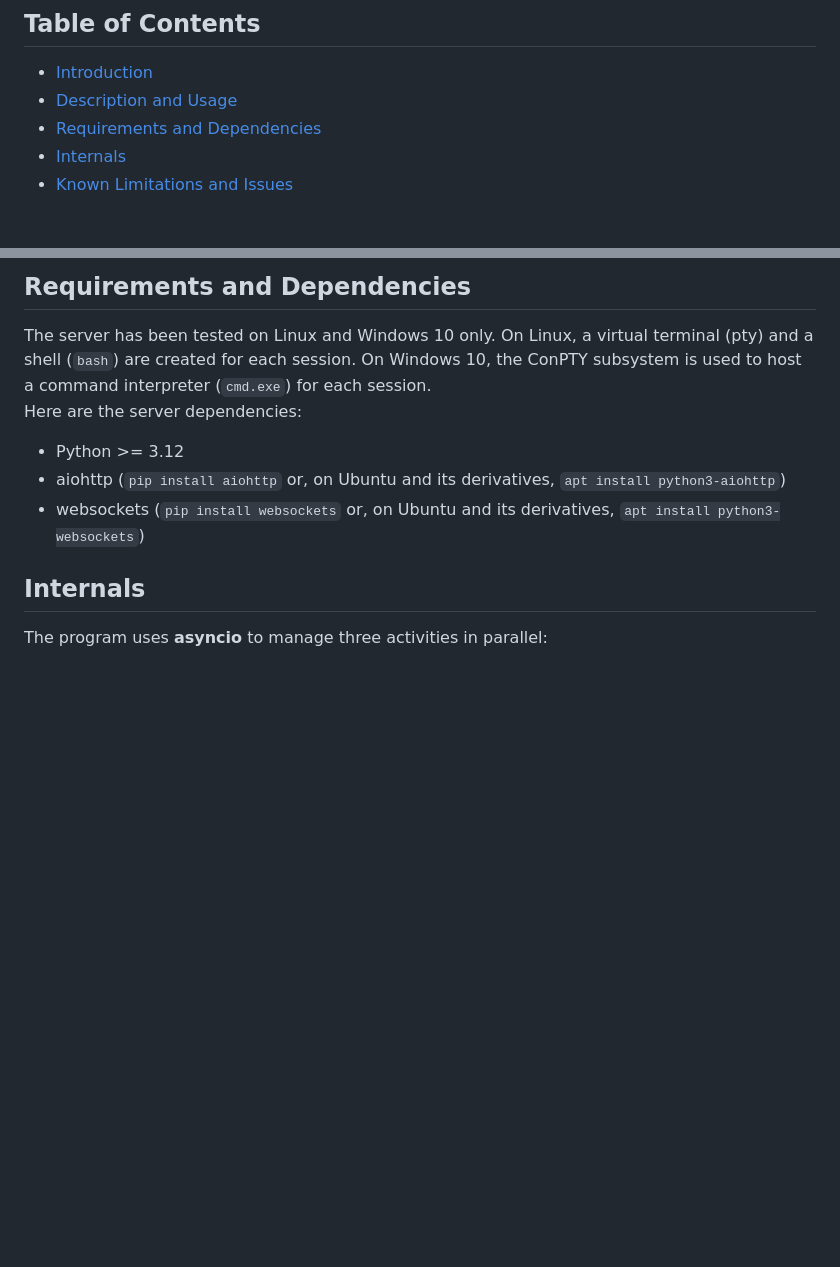
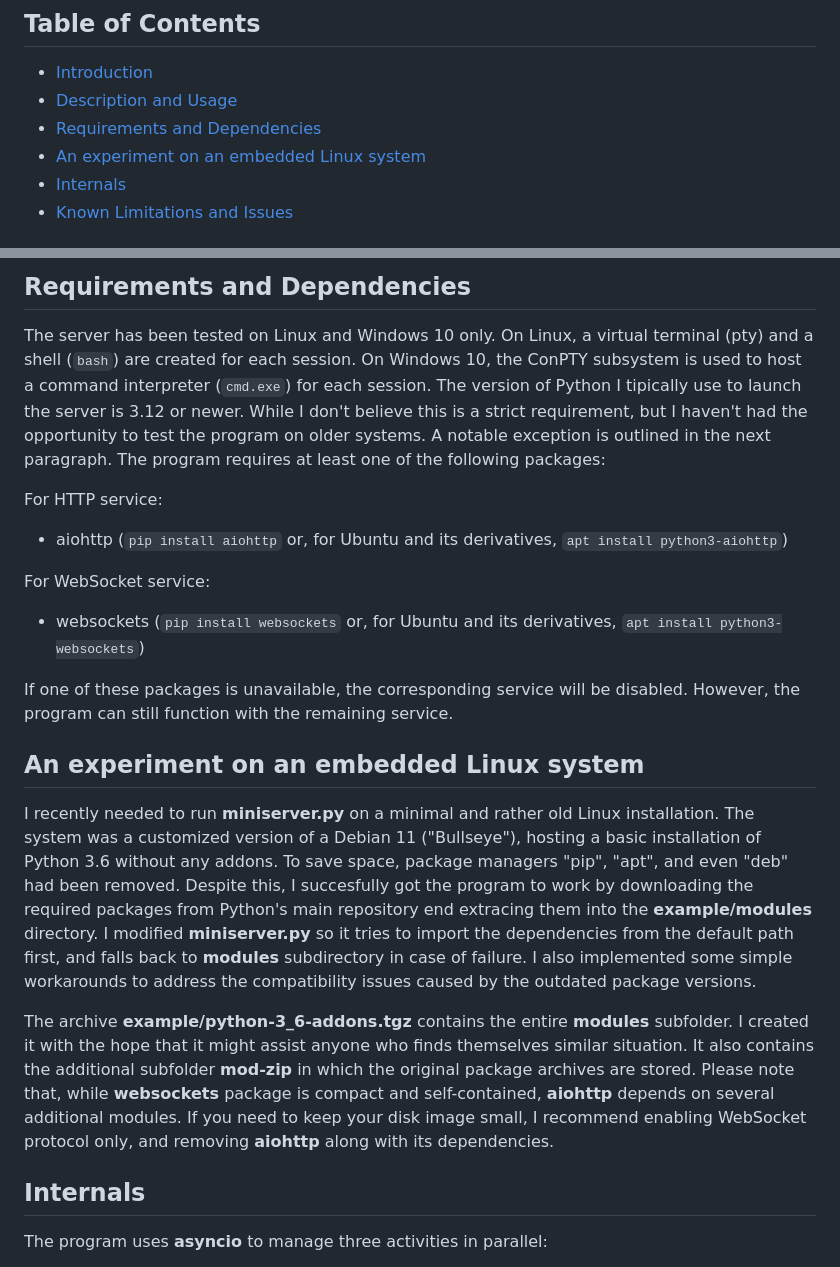
Before and after one commit to giusguerrini/xwterm, a Markdown page: doc/90-sample-server.md, 2 parts joined by grey strips. Rendered like a GitHub page; blank space fills up the shorter version.

```diff
--- a/doc/90-sample-server.md
+++ b/doc/90-sample-server.md
@@ -5,6 +5,7 @@
 - [Introduction](#introduction)
 - [Description and Usage](#description-and-usage)
 - [Requirements and Dependencies](#requirements-and-dependencies)
+- [An experiment on an embedded Linux system](#experiment-on-embedded-linux)
 - [Internals](#internals)
 - [Known Limitations and Issues](#known-limitations-and-issues)
 
@@ -44,11 +45,40 @@ and the WebSocket endpoint is `ws://127.0.0.1:8001`.
 The server has been tested on Linux and Windows 10 only. On Linux, a virtual terminal
 (pty) and a shell (`bash`) are created for each session. On Windows 10, the ConPTY subsystem is used
 to host a command interpreter (`cmd.exe`) for each session.
-Here are the server dependencies:
+The version of Python I tipically use to launch the server is 3.12 or newer. While I don't believe this is
+a strict requirement, but I haven't had the opportunity to test the program on older systems. A notable exception
+is outlined in the next paragraph.
+The program requires at least one of the following packages:
 
-- Python >= 3.12
-- aiohttp (`pip install aiohttp` or, on Ubuntu and its derivatives, `apt install python3-aiohttp`)
-- websockets (`pip install websockets` or, on Ubuntu and its derivatives, `apt install python3-websockets`)
+For HTTP service:
+- aiohttp (`pip install aiohttp` or, for Ubuntu and its derivatives, `apt install python3-aiohttp`)
+
+For WebSocket service:
+- websockets (`pip install websockets` or, for Ubuntu and its derivatives, `apt install python3-websockets`)
+
+If one of these packages is unavailable, the corresponding service will be disabled.
+However, the program can still function with the remaining service.
+
+
+<h2 id="experiment-on-embedded-linux">An experiment on an embedded Linux system</h2>
+
+
+I recently needed to run **miniserver.py** on a minimal and rather old Linux installation.
+The system was a customized version of a Debian 11 ("Bullseye"), hosting a basic installation of Python 3.6
+without any addons. To save space, package managers "pip", "apt", and even "deb" had been removed.
+Despite this, I succesfully got the program to work by downloading the required packages from Python's
+main repository end extracing them into the **example/modules** directory. I modified **miniserver.py**
+so it tries to import the dependencies from the default path first, and falls back to **modules**
+subdirectory in case of failure. I also implemented some simple workarounds to address the compatibility
+issues caused by the outdated package versions.
+
+The archive **example/python-3_6-addons.tgz** contains the entire **modules** subfolder. I created it
+with the hope that it might assist anyone who finds themselves similar situation. It also contains
+the additional subfolder **mod-zip** in which the original package archives are stored.
+Please note that, while **websockets** package is compact and self-contained, **aiohttp** depends on
+several additional modules. If you need to keep your disk image small, I recommend enabling WebSocket
+protocol only, and removing **aiohttp** along with its dependencies.
+
 
 <h2 id="internals">Internals</h2>
 
```
Also changed, not shown: README.md (+2 -1 lines).
